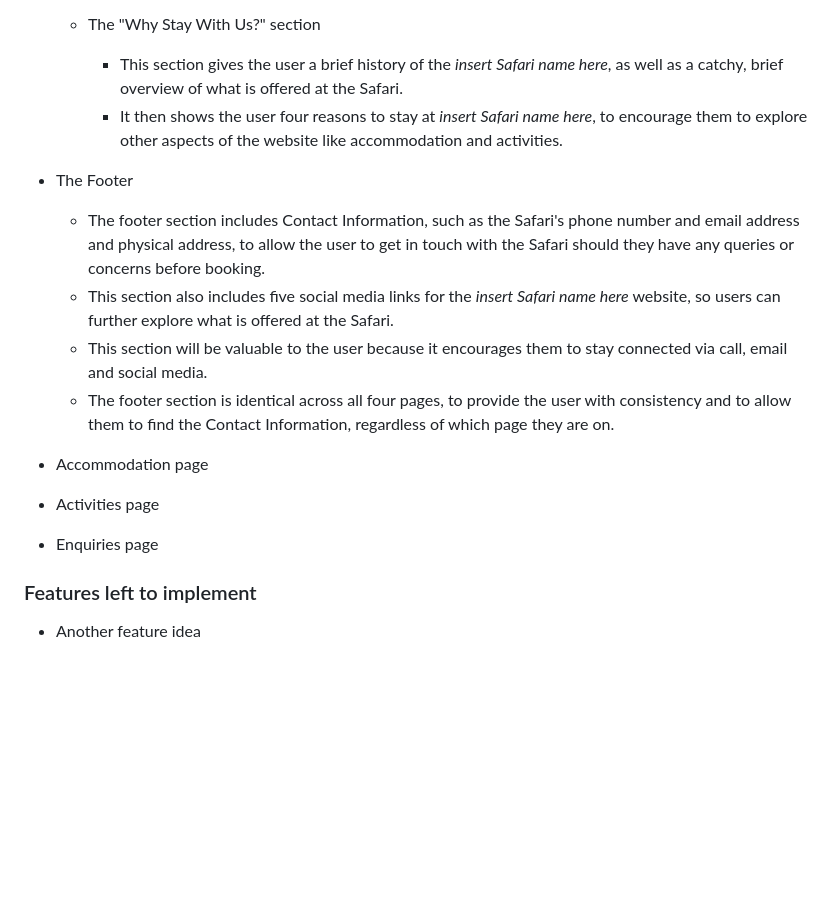
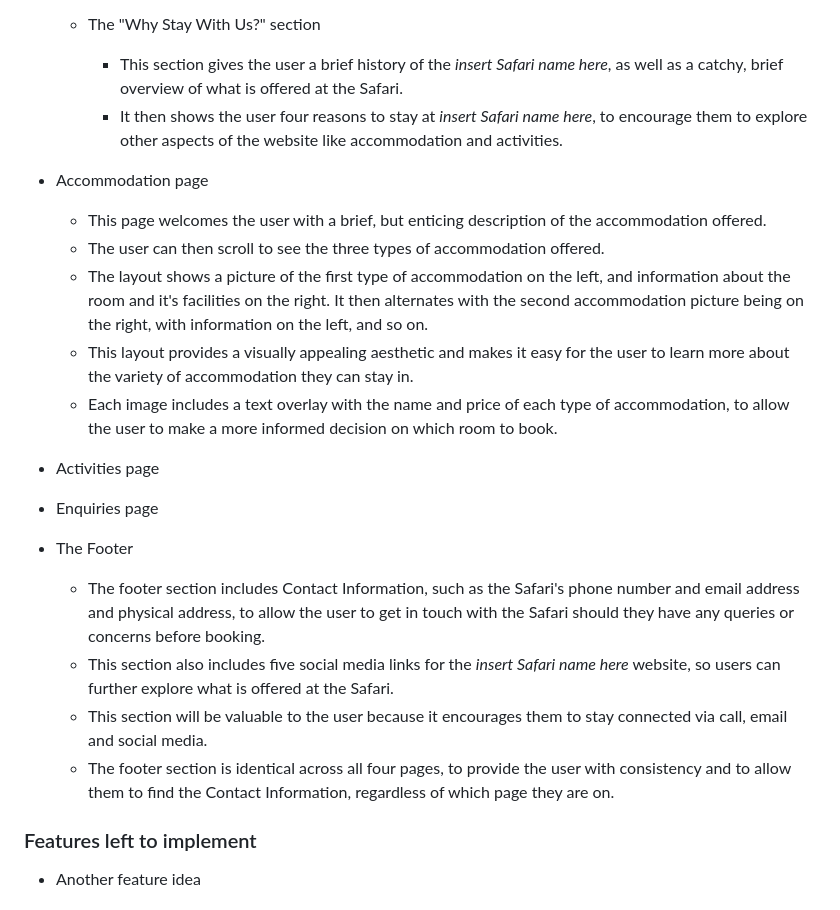
Before and after one commit to pecheylauren02/my-safari, a Markdown page: README.md, the part around the change. Rendered like a GitHub page; blank space fills up the shorter version.

Commit message:
docs: add information to accommodation page section in README.md file

```diff
--- a/README.md
+++ b/README.md
@@ -27,17 +27,22 @@ Users will be able to find general information about the Safari Lodge, as well a
          - This section gives the user a brief history of the *insert Safari name here*, as well as a catchy, brief overview of what is offered at the Safari.
          - It then shows the user four reasons to stay at *insert Safari name here*, to encourage them to explore other aspects of the website like accommodation and activities.
 
+- Accommodation page
+     - This page welcomes the user with a brief, but enticing description of the accommodation offered.
+     - The user can then scroll to see the three types of accommodation offered.
+     - The layout shows a picture of the first type of accommodation on the left, and information about the room and it's facilities on the right. It then alternates with the second accommodation picture being on the right, with information on the left, and so on.
+     - This layout provides a visually appealing aesthetic and makes it easy for the user to learn more about the variety of accommodation they can stay in.
+     - Each image includes a text overlay with the name and price of each type of accommodation, to allow the user to make a more informed decision on which room to book.
+
+- Activities page
+
+- Enquiries page
+
 - The Footer
      - The footer section includes Contact Information, such as the Safari's phone number and email address and physical address, to allow the user to get in touch with the Safari should they have any queries or concerns before booking.
      - This section also includes five social media links for the *insert Safari name here* website, so users can further explore what is offered at the Safari.
      - This section will be valuable to the user because it encourages them to stay connected via call, email and social media.
      - The footer section is identical across all four pages, to provide the user with consistency and to allow them to find the Contact Information, regardless of which page they are on.
-
-- Accommodation page
-
-- Activities page
-
-- Enquiries page
 
 ### Features left to implement
 
```
